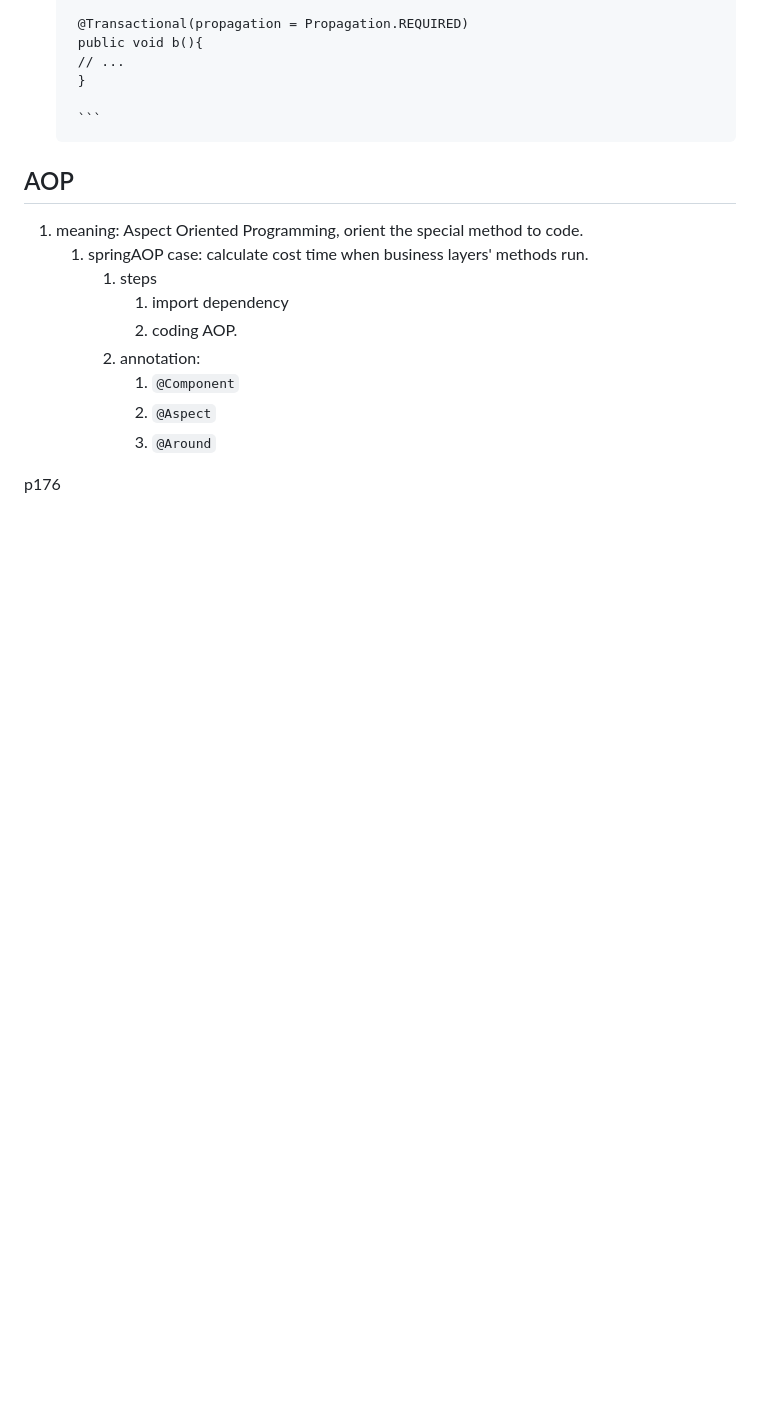
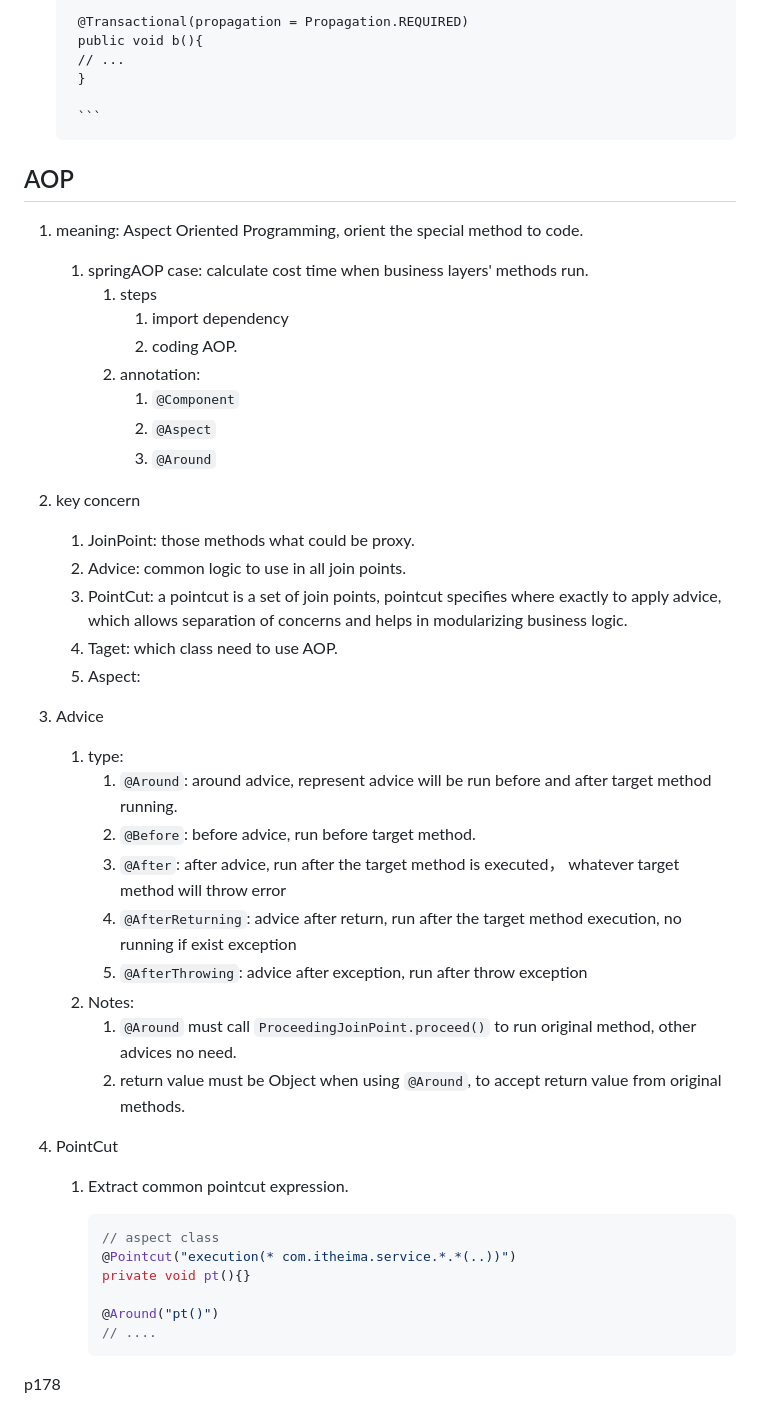
Before and after one commit to estarsyang/java_basic, a Markdown page: docs/application_demo/README.md, the part around the change. Rendered like a GitHub page; blank space fills up the shorter version.

Commit message:
docs: aop advice types

````diff
--- a/docs/application_demo/README.md
+++ b/docs/application_demo/README.md
@@ -355,6 +355,7 @@ define a global error handle class to catch all error.
 ## AOP
 
 1. meaning: Aspect Oriented Programming, orient the special method to code.
+
    1. springAOP case: calculate cost time when business layers' methods run.
       1. steps
          1. import dependency
@@ -364,4 +365,35 @@ define a global error handle class to catch all error.
          2. `@Aspect`
          3. `@Around`
 
-p176
+2. key concern
+
+   1. JoinPoint: those methods what could be proxy.
+   2. Advice: common logic to use in all join points.
+   3. PointCut: a pointcut is a set of join points, pointcut specifies where exactly to apply advice, which allows separation of concerns and helps in modularizing business logic.
+   4. Taget: which class need to use AOP.
+   5. Aspect:
+
+3. Advice
+   1. type:
+      1. `@Around`: around advice, represent advice will be run before and after target method running.
+      2. `@Before`: before advice, run before target method.
+      3. `@After`: after advice, run after the target method is executed， whatever target method will throw error
+      4. `@AfterReturning`: advice after return, run after the target method execution, no running if exist exception
+      5. `@AfterThrowing`: advice after exception, run after throw exception
+   2. Notes:
+      1. `@Around` must call `ProceedingJoinPoint.proceed()` to run original method, other advices no need.
+      2. return value must be Object when using `@Around`, to accept return value from original methods.
+4. PointCut
+
+   1. Extract common pointcut expression.
+
+      ```java
+      // aspect class
+      @Pointcut("execution(* com.itheima.service.*.*(..))")
+      private void pt(){}
+
+      @Around("pt()")
+      // ....
+      ```
+
+p178
````
